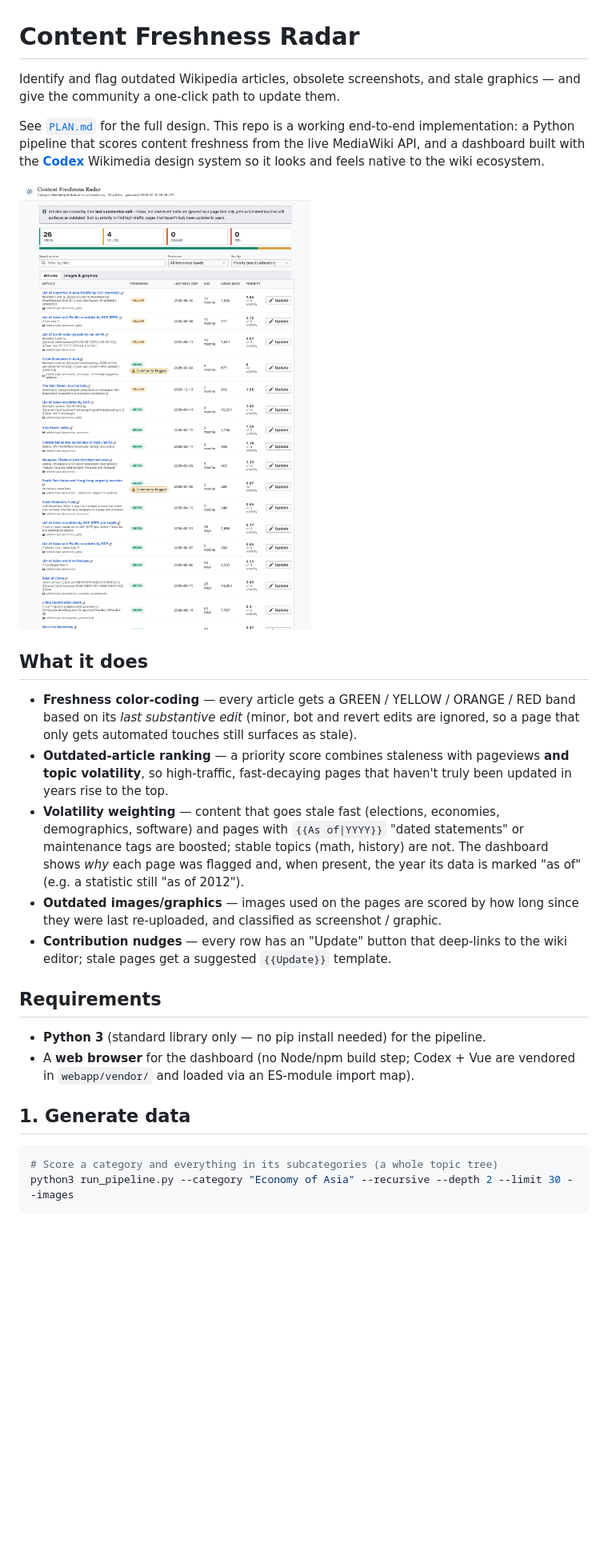
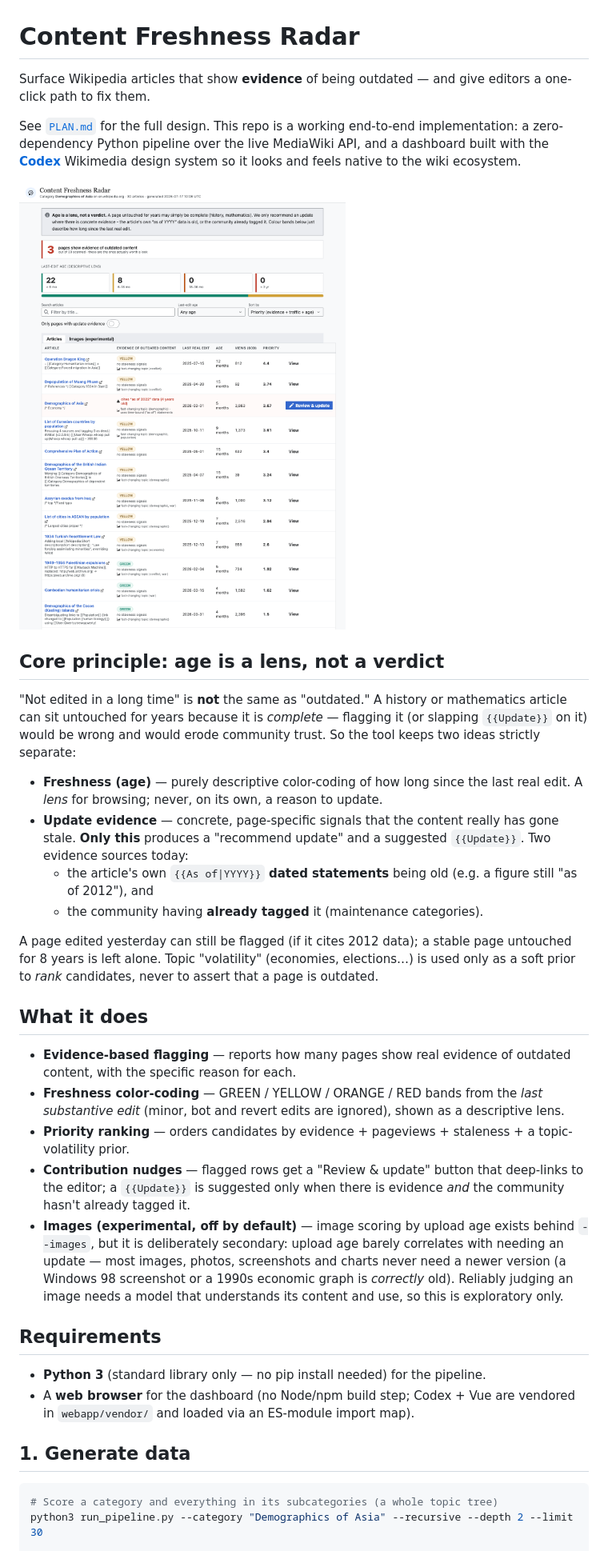
Before and after one commit to Kalli-navya/content-freshness-radar, a Markdown page: README.md, the part around one of its changes. Shown at 80% size. Drawn GitHub-style; pictures changed too: webapp/screenshot.png; blank space fills up the shorter version.

````diff
--- a/README.md
+++ b/README.md
@@ -1,32 +1,54 @@
 # Content Freshness Radar
 
-Identify and flag outdated Wikipedia articles, obsolete screenshots, and stale
-graphics — and give the community a one-click path to update them.
+Surface Wikipedia articles that show **evidence** of being outdated — and give
+editors a one-click path to fix them.
 
 See [`PLAN.md`](PLAN.md) for the full design. This repo is a working end-to-end
-implementation: a Python pipeline that scores content freshness from the live
-MediaWiki API, and a dashboard built with the **[Codex](https://doc.wikimedia.org/codex/main/)**
+implementation: a zero-dependency Python pipeline over the live MediaWiki API,
+and a dashboard built with the **[Codex](https://doc.wikimedia.org/codex/main/)**
 Wikimedia design system so it looks and feels native to the wiki ecosystem.
 
 ![dashboard](webapp/screenshot.png)
 
+## Core principle: age is a lens, not a verdict
+
+"Not edited in a long time" is **not** the same as "outdated." A history or
+mathematics article can sit untouched for years because it is *complete* —
+flagging it (or slapping `{{Update}}` on it) would be wrong and would erode
+community trust. So the tool keeps two ideas strictly separate:
+
+- **Freshness (age)** — purely descriptive color-coding of how long since the
+  last real edit. A *lens* for browsing; never, on its own, a reason to update.
+- **Update evidence** — concrete, page-specific signals that the content really
+  has gone stale. **Only this** produces a "recommend update" and a suggested
+  `{{Update}}`. Two evidence sources today:
+  - the article's own `{{As of|YYYY}}` **dated statements** being old (e.g. a
+    figure still "as of 2012"), and
+  - the community having **already tagged** it (maintenance categories).
+
+A page edited yesterday can still be flagged (if it cites 2012 data); a stable
+page untouched for 8 years is left alone. Topic "volatility" (economies,
+elections…) is used only as a soft prior to *rank* candidates, never to assert
+that a page is outdated.
+
 ## What it does
 
-- **Freshness color-coding** — every article gets a GREEN / YELLOW / ORANGE / RED
-  band based on its *last substantive edit* (minor, bot and revert edits are
-  ignored, so a page that only gets automated touches still surfaces as stale).
-- **Outdated-article ranking** — a priority score combines staleness with
-  pageviews **and topic volatility**, so high-traffic, fast-decaying pages that
-  haven't truly been updated in years rise to the top.
-- **Volatility weighting** — content that goes stale fast (elections, economies,
-  demographics, software) and pages with `{{As of|YYYY}}` "dated statements" or
-  maintenance tags are boosted; stable topics (math, history) are not. The
-  dashboard shows *why* each page was flagged and, when present, the year its
-  data is marked "as of" (e.g. a statistic still "as of 2012").
-- **Outdated images/graphics** — images used on the pages are scored by how long
-  since they were last re-uploaded, and classified as screenshot / graphic.
-- **Contribution nudges** — every row has an "Update" button that deep-links to
-  the wiki editor; stale pages get a suggested `{{Update}}` template.
+- **Evidence-based flagging** — reports how many pages show real evidence of
+  outdated content, with the specific reason for each.
+- **Freshness color-coding** — GREEN / YELLOW / ORANGE / RED bands from the
+  *last substantive edit* (minor, bot and revert edits are ignored), shown as a
+  descriptive lens.
+- **Priority ranking** — orders candidates by evidence + pageviews + staleness +
+  a topic-volatility prior.
+- **Contribution nudges** — flagged rows get a "Review & update" button that
+  deep-links to the editor; a `{{Update}}` is suggested only when there is
+  evidence *and* the community hasn't already tagged it.
+- **Images (experimental, off by default)** — image scoring by upload age exists
+  behind `--images`, but it is deliberately secondary: upload age barely
+  correlates with needing an update — most images, photos, screenshots and
+  charts never need a newer version (a Windows 98 screenshot or a 1990s economic
+  graph is *correctly* old). Reliably judging an image needs a model that
+  understands its content and use, so this is exploratory only.
 
 ## Requirements
 
@@ -38,6 +60,6 @@ Wikimedia design system so it looks and feels native to the wiki ecosystem.
 
 ```bash
 # Score a category and everything in its subcategories (a whole topic tree)
-python3 run_pipeline.py --category "Economy of Asia" --recursive --depth 2 --limit 30 --images
+python3 run_pipeline.py --category "Demographics of Asia" --recursive --depth 2 --limit 30
 
 # Score just the pages directly in one category
````
Also changed, not shown: other parts of README.md (+19 -10 lines), docs/PROJECT_OVERVIEW.md (+55 -42 lines), docs/dashboard.png, 8 other files.
